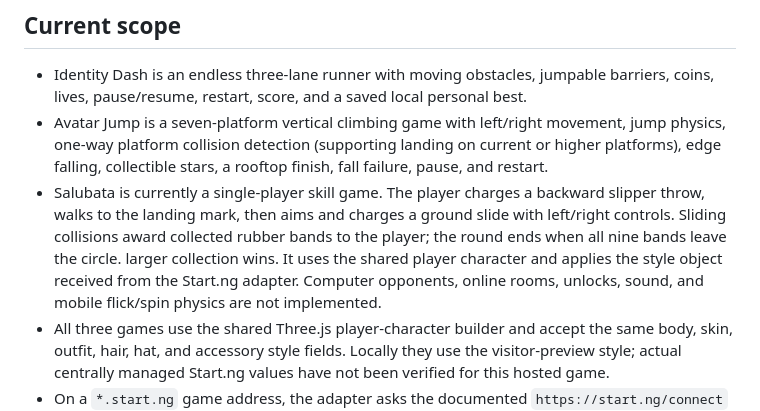
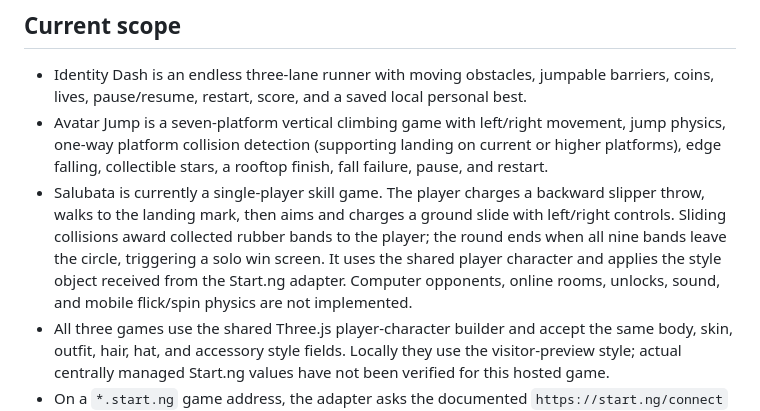
Before and after one commit to Olnuel/jemi-game-arcade, a Markdown page: README.md, the part around the change. Drawn GitHub-style.

Commit message:
Clarify Salubata solo win condition

```diff
--- a/README.md
+++ b/README.md
@@ -15,7 +15,7 @@ Production output is created with `npm run build`.
 
 - Identity Dash is an endless three-lane runner with moving obstacles, jumpable barriers, coins, lives, pause/resume, restart, score, and a saved local personal best.
 - Avatar Jump is a seven-platform vertical climbing game with left/right movement, jump physics, one-way platform collision detection (supporting landing on current or higher platforms), edge falling, collectible stars, a rooftop finish, fall failure, pause, and restart.
-- Salubata is currently a single-player skill game. The player charges a backward slipper throw, walks to the landing mark, then aims and charges a ground slide with left/right controls. Sliding collisions award collected rubber bands to the player; the round ends when all nine bands leave the circle. larger collection wins. It uses the shared player character and applies the style object received from the Start.ng adapter. Computer opponents, online rooms, unlocks, sound, and mobile flick/spin physics are not implemented.
+- Salubata is currently a single-player skill game. The player charges a backward slipper throw, walks to the landing mark, then aims and charges a ground slide with left/right controls. Sliding collisions award collected rubber bands to the player; the round ends when all nine bands leave the circle, triggering a solo win screen. It uses the shared player character and applies the style object received from the Start.ng adapter. Computer opponents, online rooms, unlocks, sound, and mobile flick/spin physics are not implemented.
 - All three games use the shared Three.js player-character builder and accept the same body, skin, outfit, hair, hat, and accessory style fields. Locally they use the visitor-preview style; actual centrally managed Start.ng values have not been verified for this hosted game.
 - On a `*.start.ng` game address, the adapter asks the documented `https://start.ng/connect` page for `{ id, name, style }` through a source- and origin-checked `postMessage` handshake. It never reads or stores Start.ng credentials or email.
 - The adapter is designed to apply a Start.ng account name and saved look across whichever game is selected when the platform supplies them. Signed-out players have a sign-in return flow; local previews remain guests. End-to-end identity and style delivery for this game remain unverified.
```
